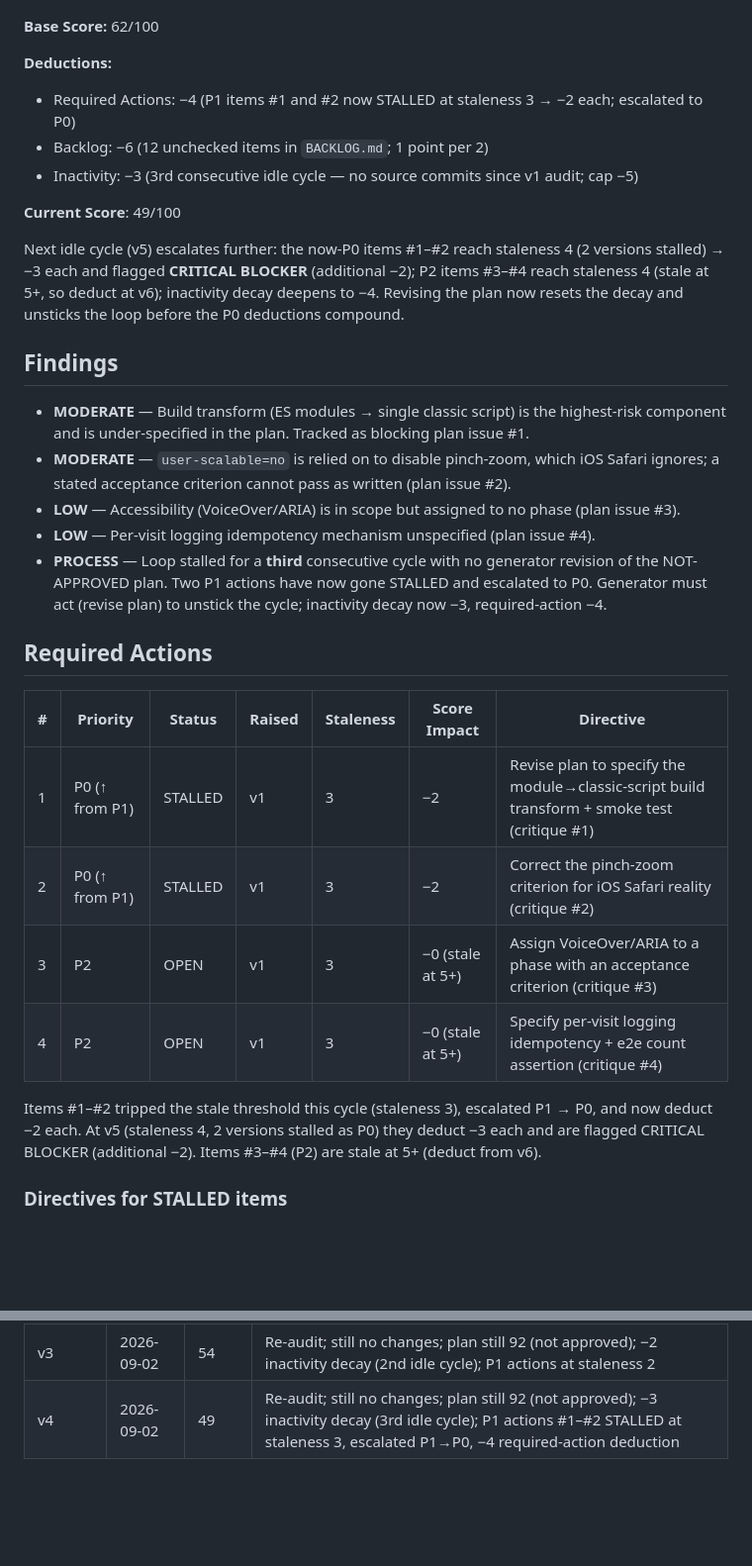
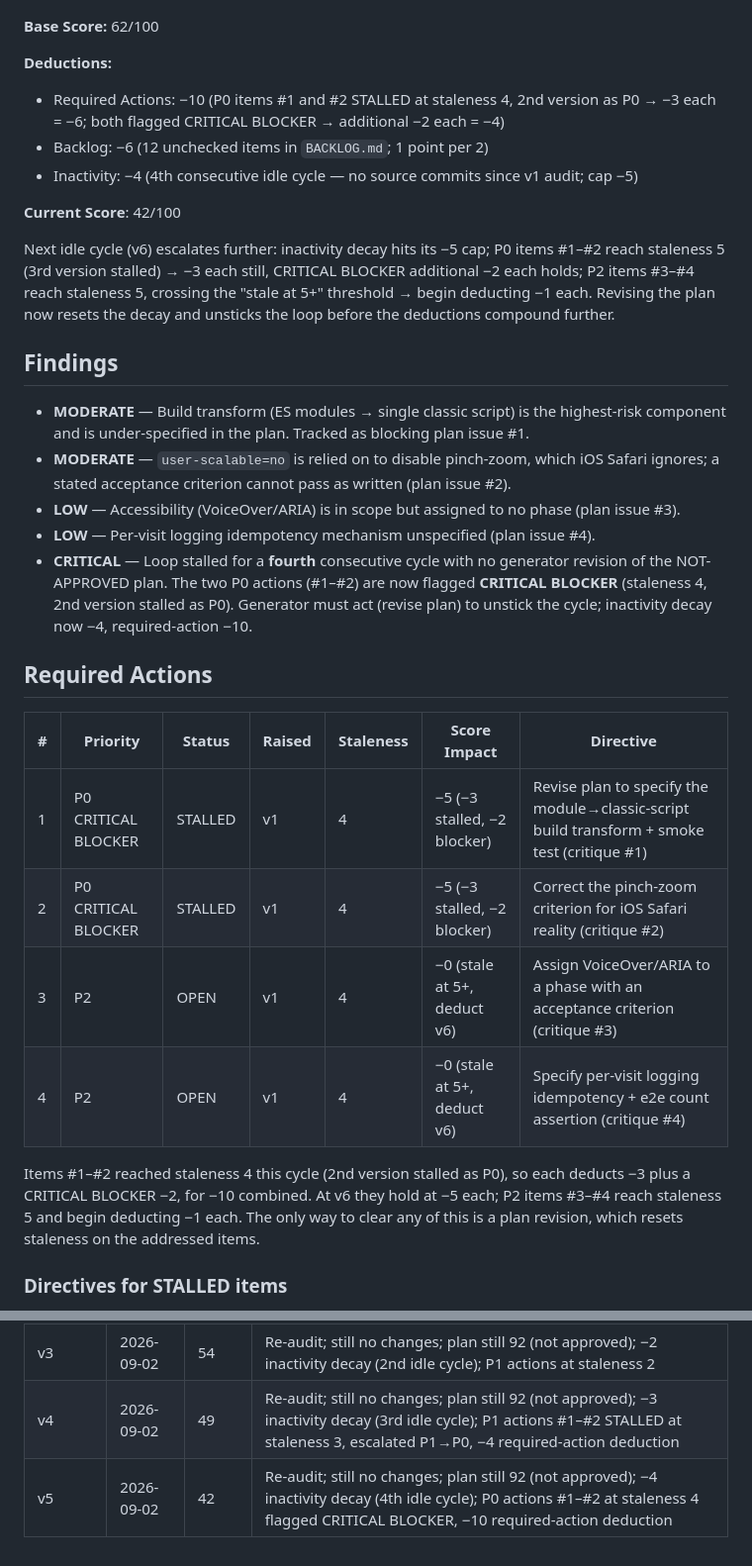
Before and after one commit to daniqan/check-in-007, a Markdown page: CONSOLIDATED_AUDIT.md, 2 parts joined by grey strips. Shown at 99% size. Rendered like a GitHub page; blank space fills up the shorter version.

```diff
--- a/CONSOLIDATED_AUDIT.md
+++ b/CONSOLIDATED_AUDIT.md
@@ -44,16 +48,18 @@ Base score (8 criteria, /10 each), judged against current system state (unchange
 **Base Score:** 62/100
 
 **Deductions:**
-- Required Actions: −4 (P1 items #1 and #2 now STALLED at staleness 3 → −2 each; escalated to P0)
+- Required Actions: −10 (P0 items #1 and #2 STALLED at staleness 4, 2nd version as P0 → −3
+  each = −6; both flagged CRITICAL BLOCKER → additional −2 each = −4)
 - Backlog: −6 (12 unchecked items in `BACKLOG.md`; 1 point per 2)
-- Inactivity: −3 (3rd consecutive idle cycle — no source commits since v1 audit; cap −5)
+- Inactivity: −4 (4th consecutive idle cycle — no source commits since v1 audit; cap −5)
 
-**Current Score**: 49/100
+**Current Score**: 42/100
 
-Next idle cycle (v5) escalates further: the now-P0 items #1–#2 reach staleness 4 (2 versions
-stalled) → −3 each and flagged **CRITICAL BLOCKER** (additional −2); P2 items #3–#4 reach
-staleness 4 (stale at 5+, so deduct at v6); inactivity decay deepens to −4. Revising the plan
-now resets the decay and unsticks the loop before the P0 deductions compound.
+Next idle cycle (v6) escalates further: inactivity decay hits its −5 cap; P0 items #1–#2 reach
+staleness 5 (3rd version stalled) → −3 each still, CRITICAL BLOCKER additional −2 each holds;
+P2 items #3–#4 reach staleness 5, crossing the "stale at 5+" threshold → begin deducting −1
+each. Revising the plan now resets the decay and unsticks the loop before the deductions
+compound further.
 
 ## Findings
 
@@ -63,22 +69,24 @@ now resets the decay and unsticks the loop before the P0 deductions compound.
   ignores; a stated acceptance criterion cannot pass as written (plan issue #2).
 - **LOW** — Accessibility (VoiceOver/ARIA) is in scope but assigned to no phase (plan issue #3).
 - **LOW** — Per-visit logging idempotency mechanism unspecified (plan issue #4).
-- **PROCESS** — Loop stalled for a **third** consecutive cycle with no generator revision of
-  the NOT-APPROVED plan. Two P1 actions have now gone STALLED and escalated to P0. Generator
-  must act (revise plan) to unstick the cycle; inactivity decay now −3, required-action −4.
+- **CRITICAL** — Loop stalled for a **fourth** consecutive cycle with no generator revision
+  of the NOT-APPROVED plan. The two P0 actions (#1–#2) are now flagged **CRITICAL BLOCKER**
+  (staleness 4, 2nd version stalled as P0). Generator must act (revise plan) to unstick the
+  cycle; inactivity decay now −4, required-action −10.
 
 ## Required Actions
 
 | # | Priority | Status | Raised | Staleness | Score Impact | Directive |
 |---|----------|--------|--------|-----------|--------------|-----------|
-| 1 | P0 (↑ from P1) | STALLED | v1 | 3 | −2 | Revise plan to specify the module→classic-script build transform + smoke test (critique #1) |
-| 2 | P0 (↑ from P1) | STALLED | v1 | 3 | −2 | Correct the pinch-zoom criterion for iOS Safari reality (critique #2) |
-| 3 | P2 | OPEN | v1 | 3 | −0 (stale at 5+) | Assign VoiceOver/ARIA to a phase with an acceptance criterion (critique #3) |
-| 4 | P2 | OPEN | v1 | 3 | −0 (stale at 5+) | Specify per-visit logging idempotency + e2e count assertion (critique #4) |
+| 1 | P0 CRITICAL BLOCKER | STALLED | v1 | 4 | −5 (−3 stalled, −2 blocker) | Revise plan to specify the module→classic-script build transform + smoke test (critique #1) |
+| 2 | P0 CRITICAL BLOCKER | STALLED | v1 | 4 | −5 (−3 stalled, −2 blocker) | Correct the pinch-zoom criterion for iOS Safari reality (critique #2) |
+| 3 | P2 | OPEN | v1 | 4 | −0 (stale at 5+, deduct v6) | Assign VoiceOver/ARIA to a phase with an acceptance criterion (critique #3) |
+| 4 | P2 | OPEN | v1 | 4 | −0 (stale at 5+, deduct v6) | Specify per-visit logging idempotency + e2e count assertion (critique #4) |
 
-Items #1–#2 tripped the stale threshold this cycle (staleness 3), escalated P1 → P0, and now
-deduct −2 each. At v5 (staleness 4, 2 versions stalled as P0) they deduct −3 each and are
-flagged CRITICAL BLOCKER (additional −2). Items #3–#4 (P2) are stale at 5+ (deduct from v6).
+Items #1–#2 reached staleness 4 this cycle (2nd version stalled as P0), so each deducts −3
+plus a CRITICAL BLOCKER −2, for −10 combined. At v6 they hold at −5 each; P2 items #3–#4
+reach staleness 5 and begin deducting −1 each. The only way to clear any of this is a plan
+revision, which resets staleness on the addressed items.
 
 ### Directives for STALLED items
 
@@ -108,3 +116,4 @@ resubmit for re-critique. **Do not begin implementation until the plan reaches
 | v2 | 2026-09-02 | 55 | Re-audit; no changes since v1; plan still 92 (not approved); −1 inactivity decay (loop stalled, awaiting plan revision) |
 | v3 | 2026-09-02 | 54 | Re-audit; still no changes; plan still 92 (not approved); −2 inactivity decay (2nd idle cycle); P1 actions at staleness 2 |
 | v4 | 2026-09-02 | 49 | Re-audit; still no changes; plan still 92 (not approved); −3 inactivity decay (3rd idle cycle); P1 actions #1–#2 STALLED at staleness 3, escalated P1→P0, −4 required-action deduction |
+| v5 | 2026-09-02 | 42 | Re-audit; still no changes; plan still 92 (not approved); −4 inactivity decay (4th idle cycle); P0 actions #1–#2 at staleness 4 flagged CRITICAL BLOCKER, −10 required-action deduction |
```
Also changed, not shown: other parts of CONSOLIDATED_AUDIT.md (+18 -14 lines), IMPLEMENTATION_PLAN_CRITIQUE.md (+27 -1 lines).
